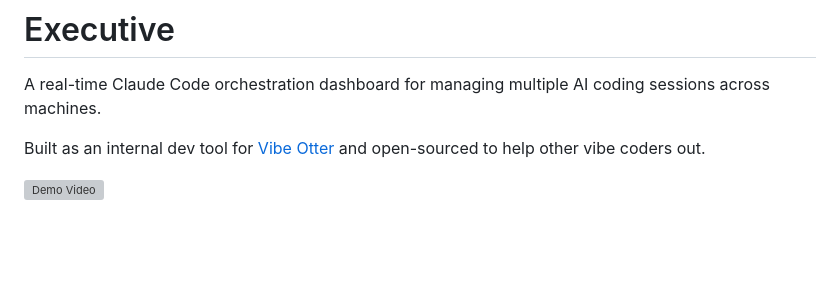
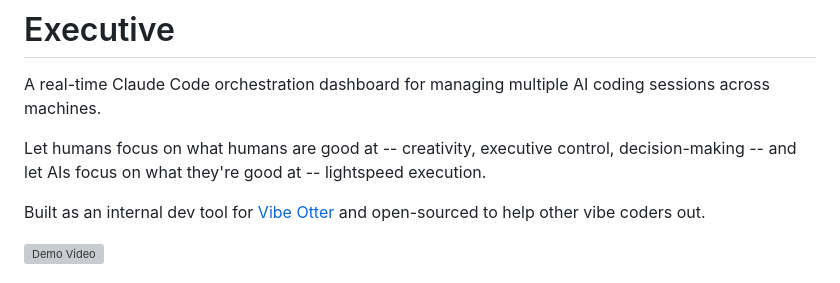
Before and after one commit to ncr5012/executive, a Markdown page: README.md, the part around the change. GitHub-like rendering; blank space fills up the shorter version; grey boxes are pictures that could not be loaded.

```diff
--- a/README.md
+++ b/README.md
@@ -1,6 +1,8 @@
 # Executive
 
 A real-time Claude Code orchestration dashboard for managing multiple AI coding sessions across machines.
+
+Let humans focus on what humans are good at -- creativity, executive control, decision-making -- and let AIs focus on what they're good at -- lightspeed execution.
 
 Built as an internal dev tool for [Vibe Otter](https://vibeotter.com) and open-sourced to help other vibe coders out.
 
```
